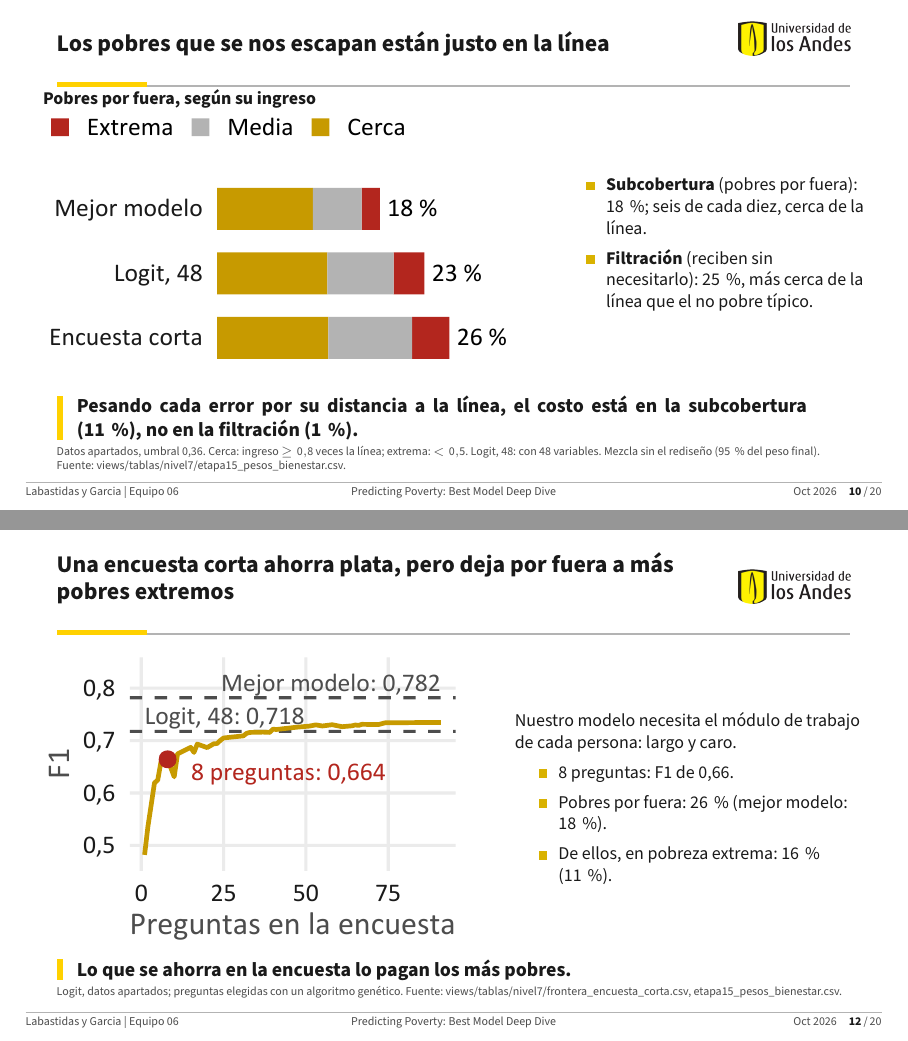
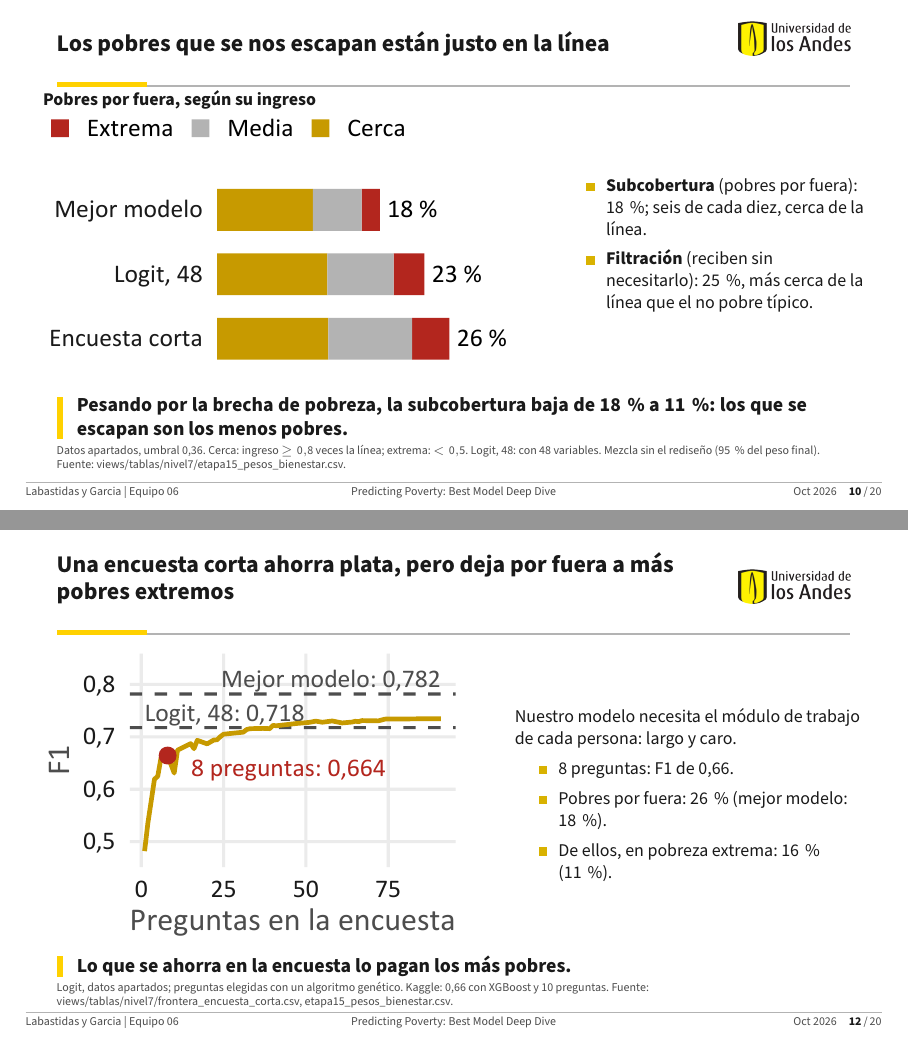
Before and after one commit to Stebandido77/problem-set-2, LaTeX slides (document/slides/ps2/best_equipo_06.tex): pages 10 and 12 of 20, joined at a grey line. Compiled offline with pdfLaTeX.

Commit message:
Enfoca el takeaway de best 10 en la subcobertura ponderada, vincula la submission n8_xgboost de Kaggle a nE_xgboost en la bitácora y agrega el F1 de Kaggle de la encuesta corta al pie de best 12

```diff
--- a/document/slides/ps2/best_equipo_06.tex
+++ b/document/slides/ps2/best_equipo_06.tex
@@ -333,7 +333,7 @@
           que el no pobre típico.
       \end{itemize}
   \end{columns}
-  \takeaway{Pesando cada error por su distancia a la línea, el costo está en la subcobertura (11\,\%), no en la filtración (1\,\%).}
+  \takeaway{Pesando por la brecha de pobreza, la subcobertura baja de 18\,\% a 11\,\%: los que se escapan son los menos pobres.}
   \fuente{Datos apartados, umbral 0,36. Cerca: ingreso $\geq 0{,}8$ veces la línea; extrema: $< 0{,}5$. Logit, 48: con 48 variables. Mezcla sin el rediseño (95\,\% del peso final). Fuente: views/tablas/nivel7/etapa15\_pesos\_bienestar.csv.}
   \note{
     \textbf{Qué decir (1 min).} Cada error tiene un costo humano, pero no todos cuestan
@@ -341,13 +341,12 @@
     ellos tienen un ingreso de al menos 80\,\% de la línea. El rojo, la pobreza extrema,
     es la parte más pequeña. Del otro lado, uno de cada cuatro atendidos no es pobre,
     pero están mucho más cerca de la línea que el no pobre típico: su distancia media
-    a la línea es 0,51, frente a 2,83 del no pobre promedio. Si contamos cada error según qué
-    tan lejos está de la línea, la subcobertura baja a 11\,\% y la filtración casi
-    desaparece. Cómo se pondera: cada pobre excluido pesa su brecha,
-    $1 - \text{ingreso}/\text{línea}$, y la subcobertura ponderada es la suma de esas brechas
-    sobre la de todos los pobres; cada no pobre atendido pesa su distancia,
-    $\text{ingreso}/\text{línea} - 1$, sobre la suma de las distancias de todos los no
-    pobres.\\[3pt]
+    a la línea es 0,51, frente a 2,83 del no pobre promedio. Si pesamos a cada pobre
+    excluido por su brecha de pobreza, la subcobertura baja de 18 a 11\,\%. Cómo se
+    pondera: cada pobre excluido pesa su brecha, $1 - \text{ingreso}/\text{línea}$, y la
+    subcobertura ponderada es la suma de esas brechas sobre la de todos los pobres. No
+    mostramos la filtración ponderada porque su denominador incluye hogares muy por encima
+    de la línea y sale pequeña por construcción.\\[3pt]
     \textbf{Pregunta del profesor: ¿el modelo discrimina a algún grupo?}
     \textbf{Respuesta:} Hay más subcobertura en hogares de una o dos personas (34\,\% y
     28\,\%) y en Manizales y Pereira, porque ahí el ingreso depende de una sola persona.
@@ -399,7 +398,7 @@
       \end{itemize}
   \end{columns}
   \takeaway{Lo que se ahorra en la encuesta lo pagan los más pobres.}
-  \fuente{Logit, datos apartados; preguntas elegidas con un algoritmo genético. Fuente: views/tablas/nivel7/frontera\_encuesta\_corta.csv, etapa15\_pesos\_bienestar.csv.}
+  \fuente{Logit, datos apartados; preguntas elegidas con un algoritmo genético. Kaggle: 0,66 con XGBoost y 10 preguntas. Fuente: views/tablas/nivel7/frontera\_encuesta\_corta.csv, etapa15\_pesos\_bienestar.csv.}
   \note{
     \textbf{Qué decir (1 min).} ¿Se puede usar esto con una encuesta corta y barata?
     Las 8 preguntas, elegidas con un algoritmo genético, son: ocupados, horas,
```
Also changed, not shown: stores/submissions/bitacora_kaggle.csv (+1 -2 lines), document/slides/best_equipo_06.pdf, document/slides/compare_equipo_06.pdf, document/slides/ps2/best_equipo_06_notas.pdf, document/slides/ps2/compare_equipo_06_notas.pdf.
